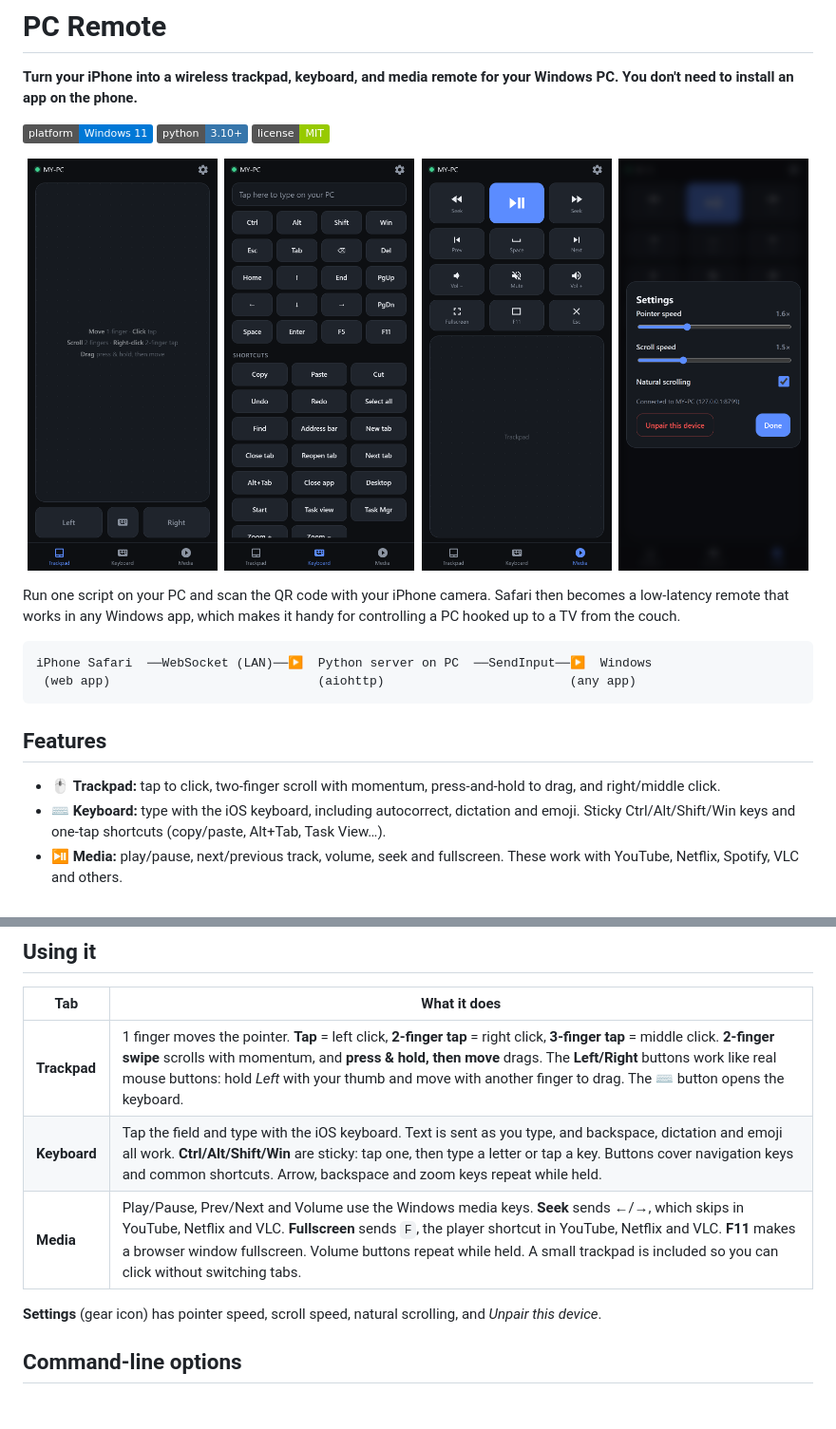
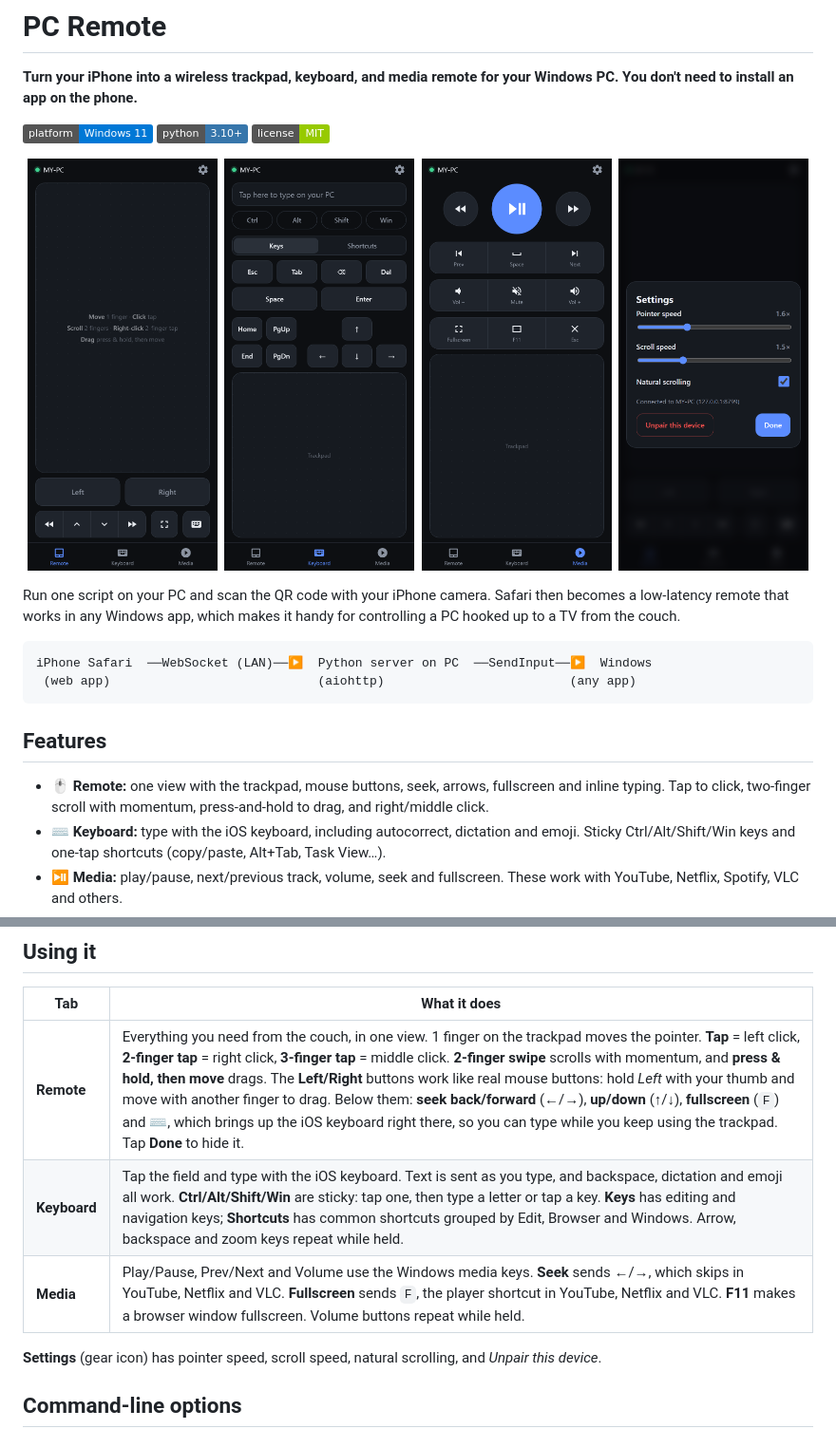
Before and after one commit to maxmoundas/PCRemote, a Markdown page: README.md, 2 parts joined by grey strips. Shown at 95% size. Rendered like a GitHub page; pictures changed too: docs/keyboard.png, docs/media.png, docs/remote.png (added); badges without logos; blank space fills up the shorter version.

Commit message:
Update README and UI for Remote functionality; replace trackpad images, enhance keyboard integration, and improve layout

```diff
--- a/README.md
+++ b/README.md
@@ -7,7 +7,7 @@
 ![License: MIT](https://img.shields.io/badge/license-MIT-green)
 
 <p align="center">
-  <img src="docs/trackpad.png" width="200" alt="Trackpad tab">&nbsp;
+  <img src="docs/remote.png" width="200" alt="Remote tab">&nbsp;
   <img src="docs/keyboard.png" width="200" alt="Keyboard tab">&nbsp;
   <img src="docs/media.png" width="200" alt="Media tab">&nbsp;
   <img src="docs/settings.png" width="200" alt="Settings">
@@ -22,7 +22,7 @@ iPhone Safari  ──WebSocket (LAN)──▶  Python server on PC  ──SendIn
 
 ## Features
 
-- 🖱️ **Trackpad:** tap to click, two‑finger scroll with momentum, press‑and‑hold to drag, and right/middle click.
+- 🖱️ **Remote:** one view with the trackpad, mouse buttons, seek, arrows, fullscreen and inline typing. Tap to click, two‑finger scroll with momentum, press‑and‑hold to drag, and right/middle click.
 - ⌨️ **Keyboard:** type with the iOS keyboard, including autocorrect, dictation and emoji. Sticky Ctrl/Alt/Shift/Win keys and one‑tap shortcuts (copy/paste, Alt+Tab, Task View…).
 - ⏯️ **Media:** play/pause, next/previous track, volume, seek and fullscreen. These work with YouTube, Netflix, Spotify, VLC and others.
 - 📷 **QR‑code pairing:** scan once and the phone stays paired.
@@ -44,9 +44,9 @@ After that, start the server and open the page. Your phone is already paired.
 
 | Tab | What it does |
 |---|---|
-| **Trackpad** | 1 finger moves the pointer. **Tap** = left click, **2‑finger tap** = right click, **3‑finger tap** = middle click. **2‑finger swipe** scrolls with momentum, and **press & hold, then move** drags. The **Left/Right** buttons work like real mouse buttons: hold *Left* with your thumb and move with another finger to drag. The ⌨ button opens the keyboard. |
-| **Keyboard** | Tap the field and type with the iOS keyboard. Text is sent as you type, and backspace, dictation and emoji all work. **Ctrl/Alt/Shift/Win** are sticky: tap one, then type a letter or tap a key. Buttons cover navigation keys and common shortcuts. Arrow, backspace and zoom keys repeat while held. |
-| **Media** | Play/Pause, Prev/Next and Volume use the Windows media keys. **Seek** sends ←/→, which skips in YouTube, Netflix and VLC. **Fullscreen** sends `F`, the player shortcut in YouTube, Netflix and VLC. **F11** makes a browser window fullscreen. Volume buttons repeat while held. A small trackpad is included so you can click without switching tabs. |
+| **Remote** | Everything you need from the couch, in one view. 1 finger on the trackpad moves the pointer. **Tap** = left click, **2‑finger tap** = right click, **3‑finger tap** = middle click. **2‑finger swipe** scrolls with momentum, and **press & hold, then move** drags. The **Left/Right** buttons work like real mouse buttons: hold *Left* with your thumb and move with another finger to drag. Below them: **seek back/forward** (←/→), **up/down** (↑/↓), **fullscreen** (`F`) and **⌨**, which brings up the iOS keyboard right there, so you can type while you keep using the trackpad. Tap **Done** to hide it. |
+| **Keyboard** | Tap the field and type with the iOS keyboard. Text is sent as you type, and backspace, dictation and emoji all work. **Ctrl/Alt/Shift/Win** are sticky: tap one, then type a letter or tap a key. **Keys** has editing and navigation keys; **Shortcuts** has common shortcuts grouped by Edit, Browser and Windows. Arrow, backspace and zoom keys repeat while held. |
+| **Media** | Play/Pause, Prev/Next and Volume use the Windows media keys. **Seek** sends ←/→, which skips in YouTube, Netflix and VLC. **Fullscreen** sends `F`, the player shortcut in YouTube, Netflix and VLC. **F11** makes a browser window fullscreen. Volume buttons repeat while held. |
 
 **Settings** (gear icon) has pointer speed, scroll speed, natural scrolling, and *Unpair this device*.
 
```
Also changed, not shown: 3 other files.
